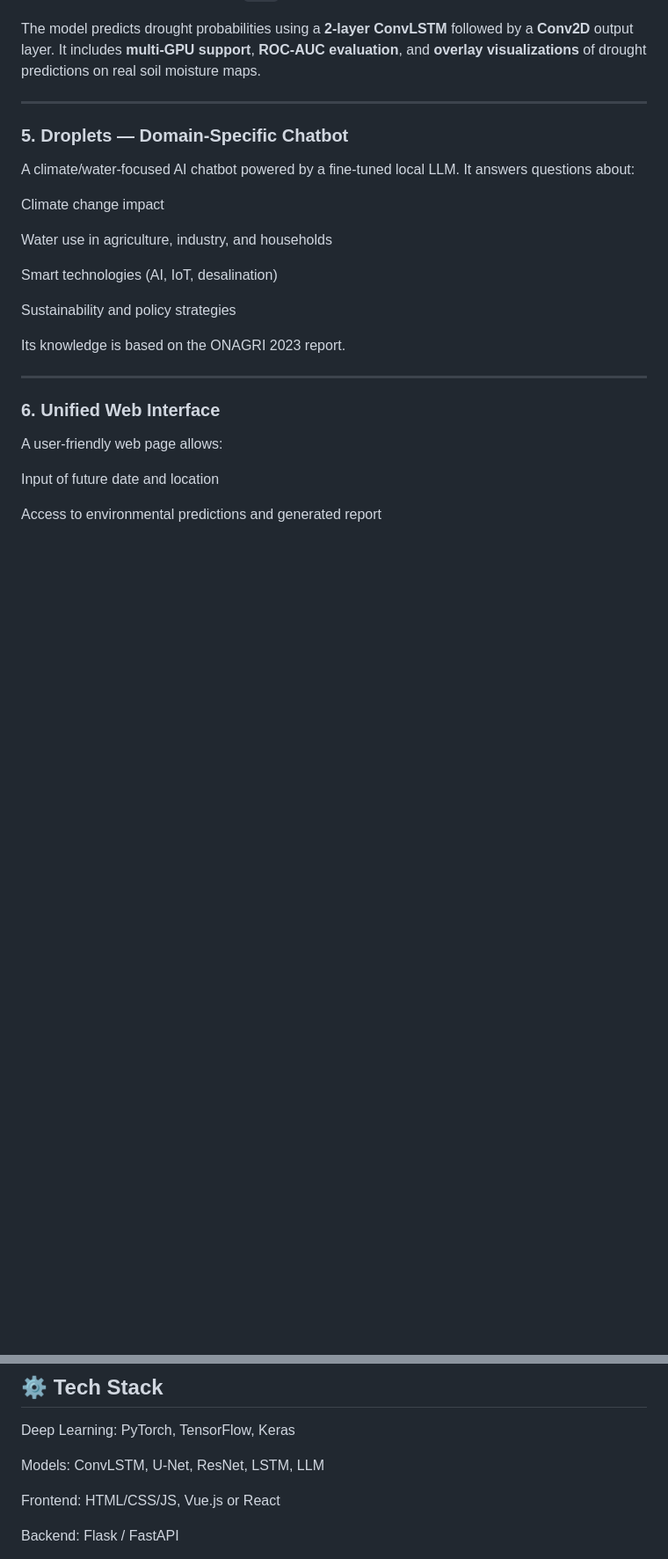
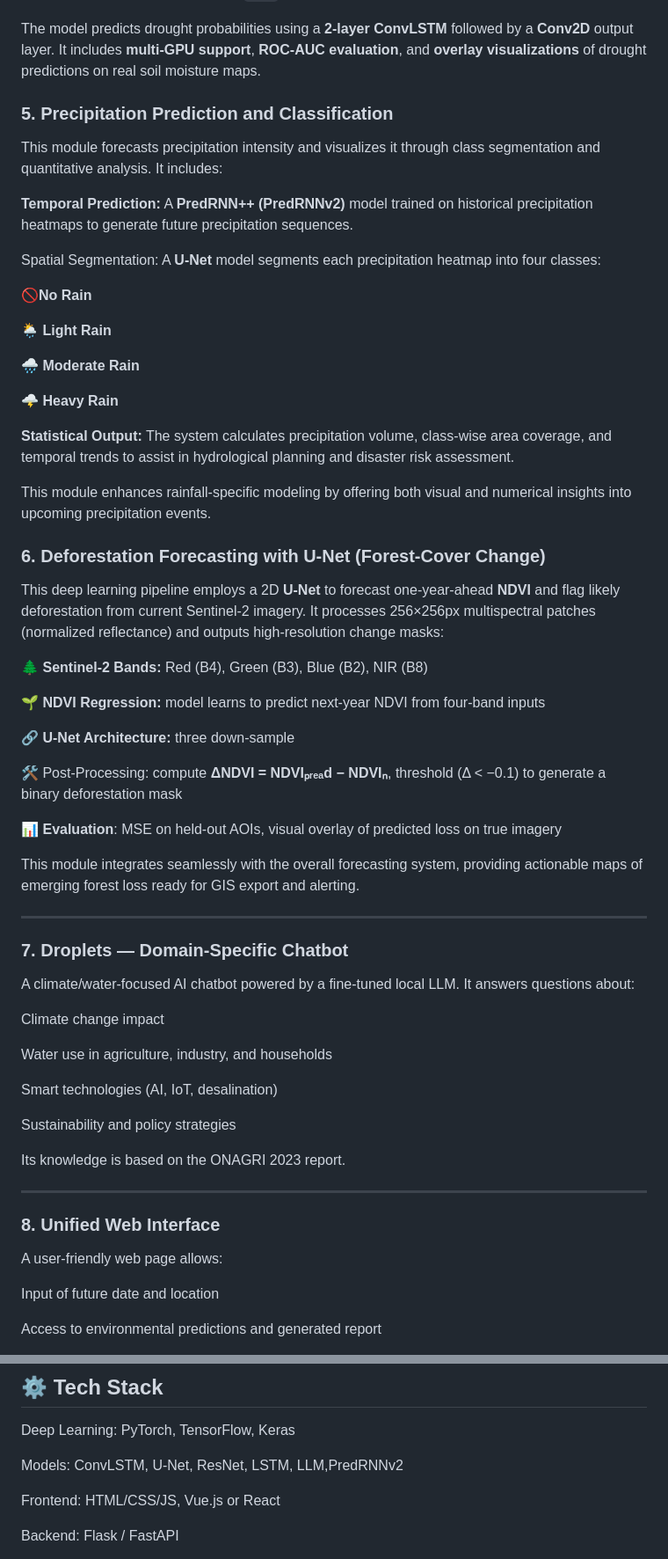
Before and after one commit to TouihriMedAmine/Water-Scarcity, a Markdown page: README.md, 2 parts joined by grey strips. Shown: that part at 88% size. Rendered like a GitHub page; blank space fills up the shorter version.

```diff
--- a/README.md
+++ b/README.md
@@ -48,9 +48,47 @@ This deep learning pipeline uses **ConvLSTM networks** to predict drought zones
 
 The model predicts drought probabilities using a **2-layer ConvLSTM** followed by a **Conv2D** output layer. It includes **multi-GPU support**, **ROC-AUC evaluation**, and **overlay visualizations** of drought predictions on real soil moisture maps.
 
+### 5. Precipitation Prediction and Classification
+This module forecasts precipitation intensity and visualizes it through class segmentation and quantitative analysis. It includes:
+
+**Temporal Prediction:**
+A **PredRNN++ (PredRNNv2)** model trained on historical precipitation heatmaps to generate future precipitation sequences.
+
+Spatial Segmentation:
+A **U-Net** model segments each precipitation heatmap into four classes:
+
+🚫**No Rain**
+
+🌦 **Light Rain**
+
+🌧 **Moderate Rain**
+
+🌩 **Heavy Rain**
+
+**Statistical Output:**
+The system calculates precipitation volume, class-wise area coverage, and temporal trends to assist in hydrological planning and disaster risk assessment.
+
+This module enhances rainfall-specific modeling by offering both visual and numerical insights into upcoming precipitation events.
+
+### 6. Deforestation Forecasting with U-Net (Forest‐Cover Change)
+
+This deep learning pipeline employs a 2D **U-Net** to forecast one-year-ahead **NDVI** and flag likely deforestation from current Sentinel-2 imagery. It processes 256×256px multispectral patches (normalized reflectance) and outputs high-resolution change masks:
+
+🌲 **Sentinel-2 Bands:** Red (B4), Green (B3), Blue (B2), NIR (B8)
+
+🌱 **NDVI Regression:** model learns to predict next-year NDVI from four-band inputs
+
+🔗 **U-Net Architecture:** three down-sample
+
+🛠 Post-Processing: compute **ΔNDVI = NDVIₚᵣₑₐd − NDVIₙ**, threshold (Δ < −0.1) to generate a binary deforestation mask
+
+📊 **Evaluation**: MSE on held-out AOIs, visual overlay of predicted loss on true imagery
+
+This module integrates seamlessly with the overall forecasting system, providing actionable maps of emerging forest loss ready for GIS export and alerting.
+
 ---
 
-### 5. Droplets — Domain-Specific Chatbot
+### 7. Droplets — Domain-Specific Chatbot
 A climate/water-focused AI chatbot powered by a fine-tuned local LLM. It answers questions about:
 
 Climate change impact
@@ -65,7 +103,7 @@ Its knowledge is based on the ONAGRI 2023 report.
 
 ---
 
-### 6. Unified Web Interface
+### 8. Unified Web Interface
 
 A user-friendly web page allows:
 
@@ -82,7 +120,7 @@ Interaction with the chatbot
 ## ⚙️ Tech Stack
 Deep Learning: PyTorch, TensorFlow, Keras
 
-Models: ConvLSTM, U-Net, ResNet, LSTM, LLM
+Models: ConvLSTM, U-Net, ResNet, LSTM, LLM,PredRNNv2
 
 Frontend: HTML/CSS/JS, Vue.js or React
 
```
